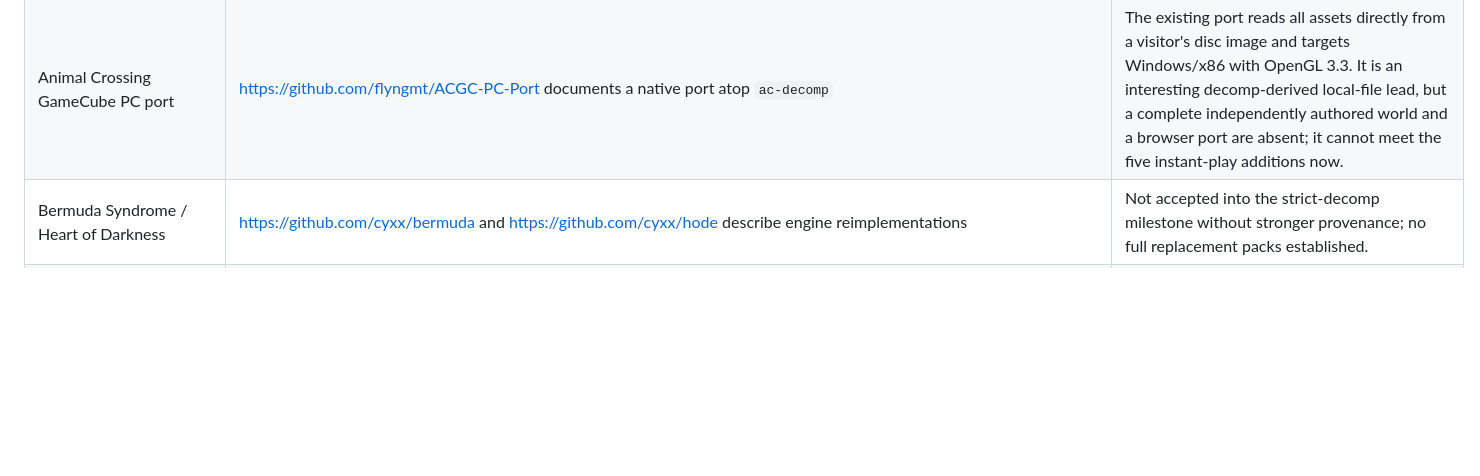
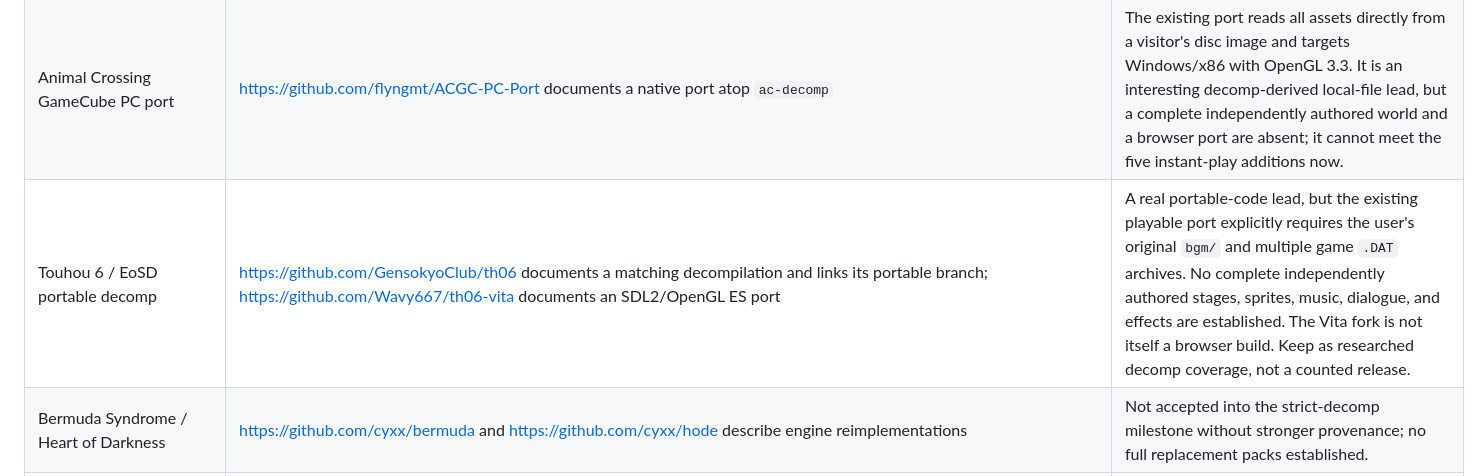
Before and after one commit to andrewnakas/decompgames, a Markdown page: docs/five-playable-decomps.md, the part around the change. Rendered like a GitHub page; blank space fills up the shorter version.

Commit message:
Track Touhou decomp replacement-data gap

```diff
--- a/docs/five-playable-decomps.md
+++ b/docs/five-playable-decomps.md
@@ -38,6 +38,7 @@ Each counted addition needs documented decompilation provenance, an open-source
 | Cave Story DS / CSE2 | https://github.com/tilderain/CaveStoryNDS documents a DS port of the Cave Story decompilation | The maintainer explicitly says the majority of the decompiled game code remains proprietary; MIT covers only modifications and custom code. Its DS build and original game data cannot become a hosted open-source replacement release by changing graphics alone. |
 | Silent Hill decomp PC port | https://github.com/SlickAmogus/silent-hill-decomp documents a playable native port and separates license scopes | The project says GPL-3.0 covers its PC port layer and marked additions, while the decompiled game source is **not licensed by that project**. It requires a PlayStation disc and has no independent game-data package. Do not treat its GPL badge as a grant for the whole game or count it. |
 | Animal Crossing GameCube PC port | https://github.com/flyngmt/ACGC-PC-Port documents a native port atop `ac-decomp` | The existing port reads all assets directly from a visitor's disc image and targets Windows/x86 with OpenGL 3.3. It is an interesting decomp-derived local-file lead, but a complete independently authored world and a browser port are absent; it cannot meet the five instant-play additions now. |
+| Touhou 6 / EoSD portable decomp | https://github.com/GensokyoClub/th06 documents a matching decompilation and links its portable branch; https://github.com/Wavy667/th06-vita documents an SDL2/OpenGL ES port | A real portable-code lead, but the existing playable port explicitly requires the user's original `bgm/` and multiple game `.DAT` archives. No complete independently authored stages, sprites, music, dialogue, and effects are established. The Vita fork is not itself a browser build. Keep as researched decomp coverage, not a counted release. |
 | Bermuda Syndrome / Heart of Darkness | https://github.com/cyxx/bermuda and https://github.com/cyxx/hode describe engine reimplementations | Not accepted into the strict-decomp milestone without stronger provenance; no full replacement packs established. |
 | LibreQuake / Blasphemer | https://github.com/lavenderdotpet/LibreQuake and https://github.com/Blasphemer/blasphemer offer free replacement content | Excluded from this milestone because their released-source engines do not meet the user's strict-decomp choice. |
 
```
